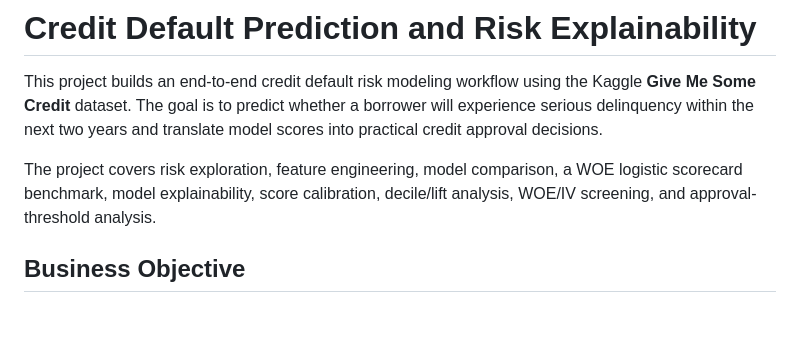
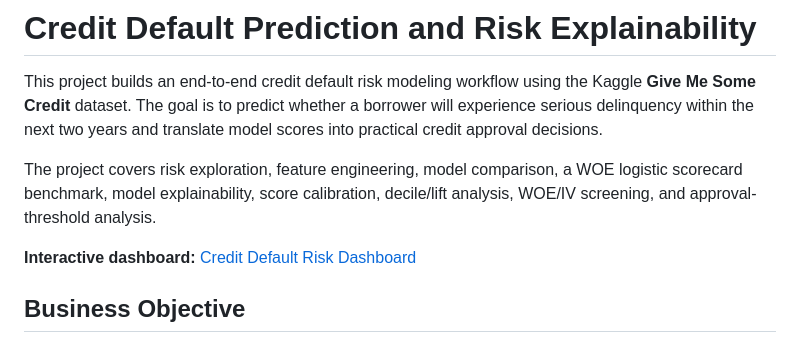
Before and after one commit to wuxiaoyuan11/credit-default-risk, a Markdown page: README.md, the part around the change. Rendered like a GitHub page; blank space fills up the shorter version.

Commit message:
Add Streamlit dashboard link

```diff
--- a/README.md
+++ b/README.md
@@ -3,6 +3,8 @@
 This project builds an end-to-end credit default risk modeling workflow using the Kaggle **Give Me Some Credit** dataset. The goal is to predict whether a borrower will experience serious delinquency within the next two years and translate model scores into practical credit approval decisions.
 
 The project covers risk exploration, feature engineering, model comparison, a WOE logistic scorecard benchmark, model explainability, score calibration, decile/lift analysis, WOE/IV screening, and approval-threshold analysis.
+
+**Interactive dashboard:** [Credit Default Risk Dashboard](https://credit-default-risk11.streamlit.app)
 
 ## Business Objective
 
```
